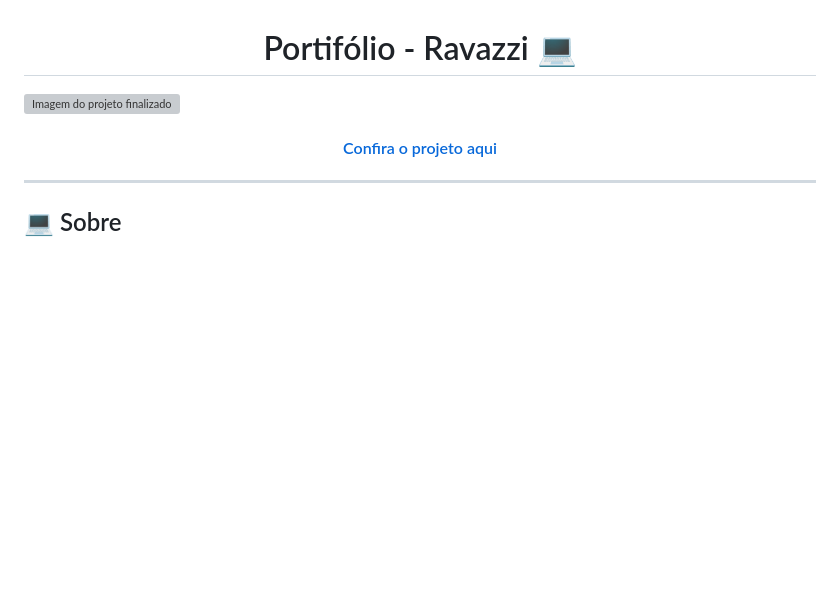
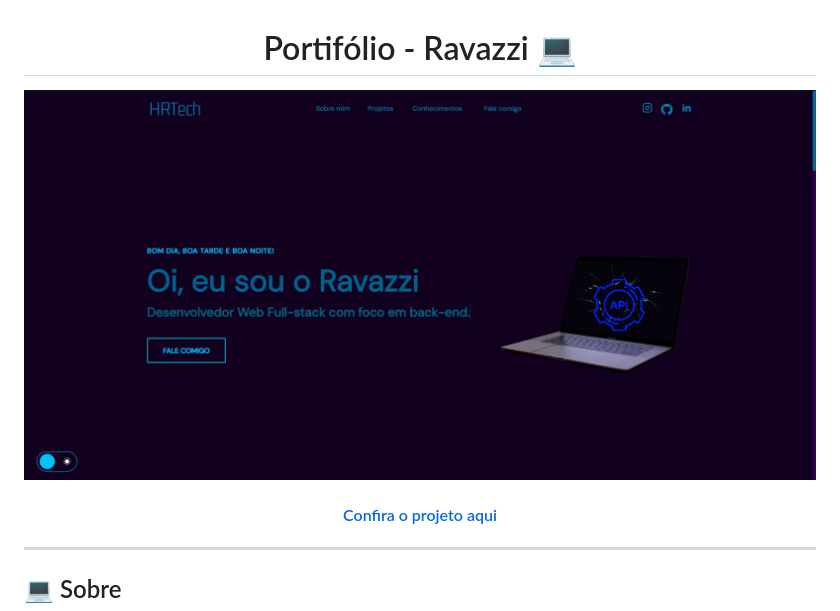
Before and after one commit to HenriqueRavazzi/henrique-ravazzi, a Markdown page: README.md, the part around the change. Drawn GitHub-style; pictures changed too: assets/images/portifolio.png (added); blank space fills up the shorter version; grey boxes are pictures that could not be loaded.

Commit message:
fix: add project image

```diff
--- a/README.md
+++ b/README.md
@@ -1,6 +1,6 @@
 <h1 align="center">Portifólio - Ravazzi 💻</h1>
 
-![Imagem do projeto finalizado](assets/images/projects/portifolio.png)
+![Imagem do projeto finalizado](assets/images/portifolio.png)
 
 <h4 align="center"><a href="https://henriqueravazzi.github.io/henrique-ravazzi/">Confira o projeto aqui</a></h4>
 
```
